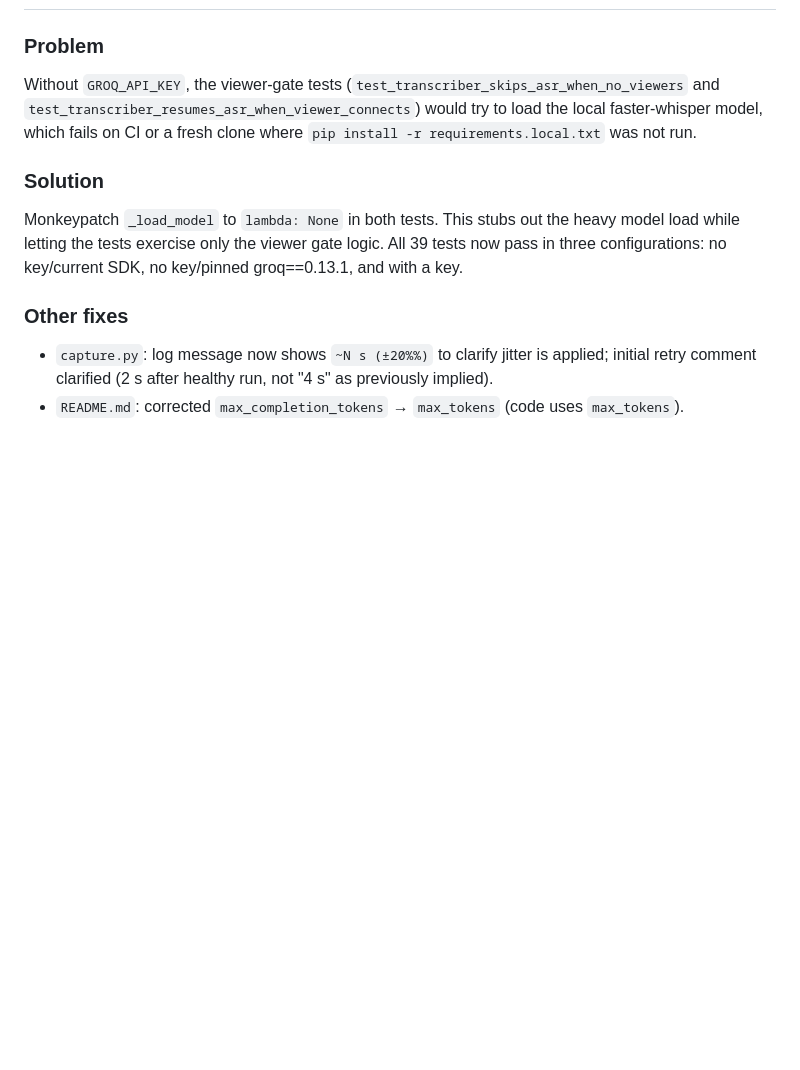
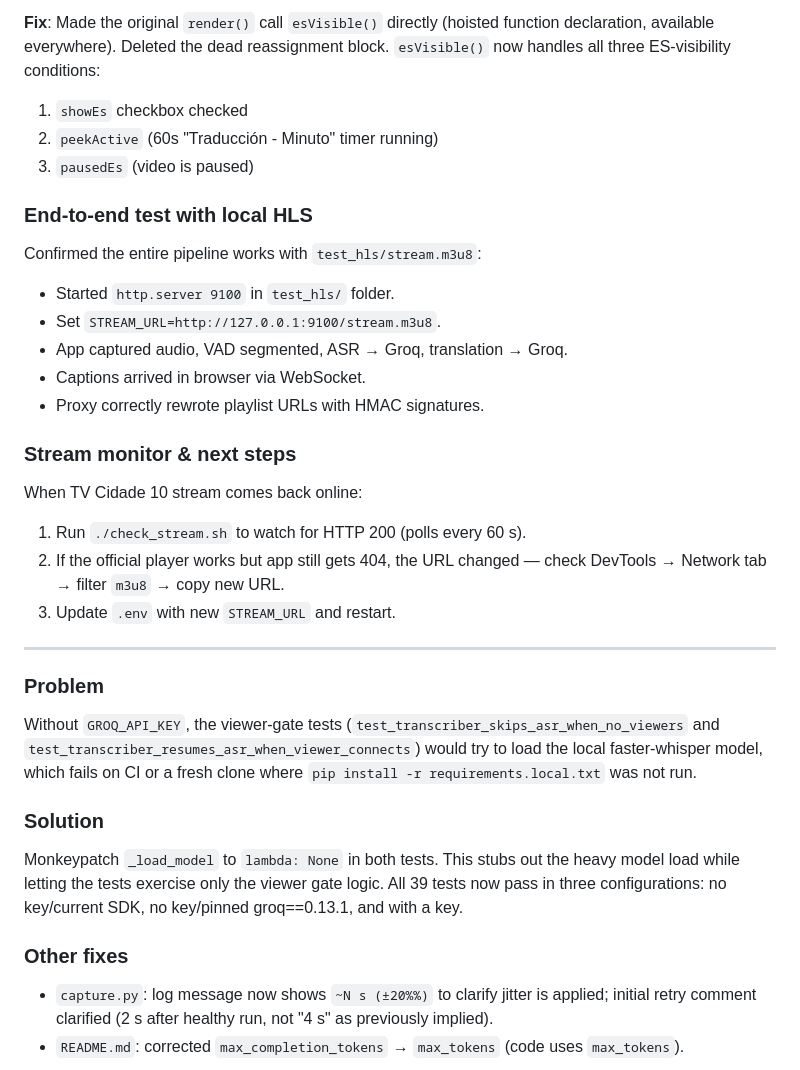
Before and after one commit to ukoquique-proves/cidadeTV-canal10, a Markdown page: CHANGELOG.md, the part around one of its changes. Rendered like a GitHub page; blank space fills up the shorter version.

Commit message:
Update CHANGELOG: stream offline banner, cleanup, button fix, e2e test

```diff
--- a/CHANGELOG.md
+++ b/CHANGELOG.md
@@ -9,3 +80,28 @@ Most recent entry first.
+**Fix**: Made the original `render()` call `esVisible()` directly (hoisted function
+declaration, available everywhere). Deleted the dead reassignment block. `esVisible()`
+now handles all three ES-visibility conditions:
+1. `showEs` checkbox checked
+2. `peekActive` (60s "Traducción - Minuto" timer running)
+3. `pausedEs` (video is paused)
+
+### End-to-end test with local HLS
+
+Confirmed the entire pipeline works with `test_hls/stream.m3u8`:
+- Started `http.server 9100` in `test_hls/` folder.
+- Set `STREAM_URL=http://127.0.0.1:9100/stream.m3u8`.
+- App captured audio, VAD segmented, ASR → Groq, translation → Groq.
+- Captions arrived in browser via WebSocket.
+- Proxy correctly rewrote playlist URLs with HMAC signatures.
+
+### Stream monitor & next steps
+
+When TV Cidade 10 stream comes back online:
+1. Run `./check_stream.sh` to watch for HTTP 200 (polls every 60 s).
+2. If the official player works but app still gets 404, the URL changed —
+   check DevTools → Network tab → filter `m3u8` → copy new URL.
+3. Update `.env` with new `STREAM_URL` and restart.
+
+---
 
 ### Problem
 Without `GROQ_API_KEY`, the viewer-gate tests (`test_transcriber_skips_asr_when_no_viewers`
```
Also changed, not shown: other parts of CHANGELOG.md (+72 -1 lines).
